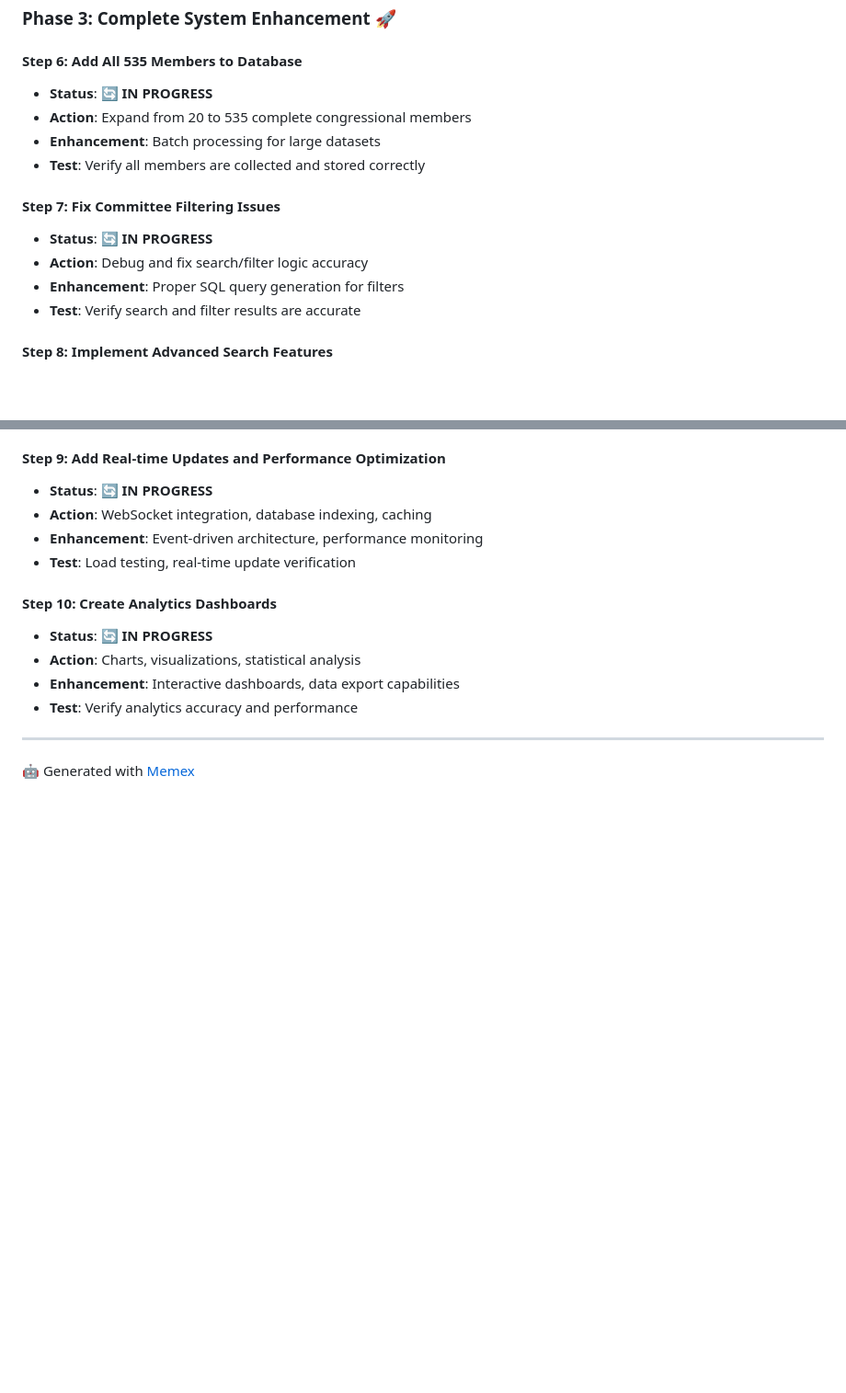
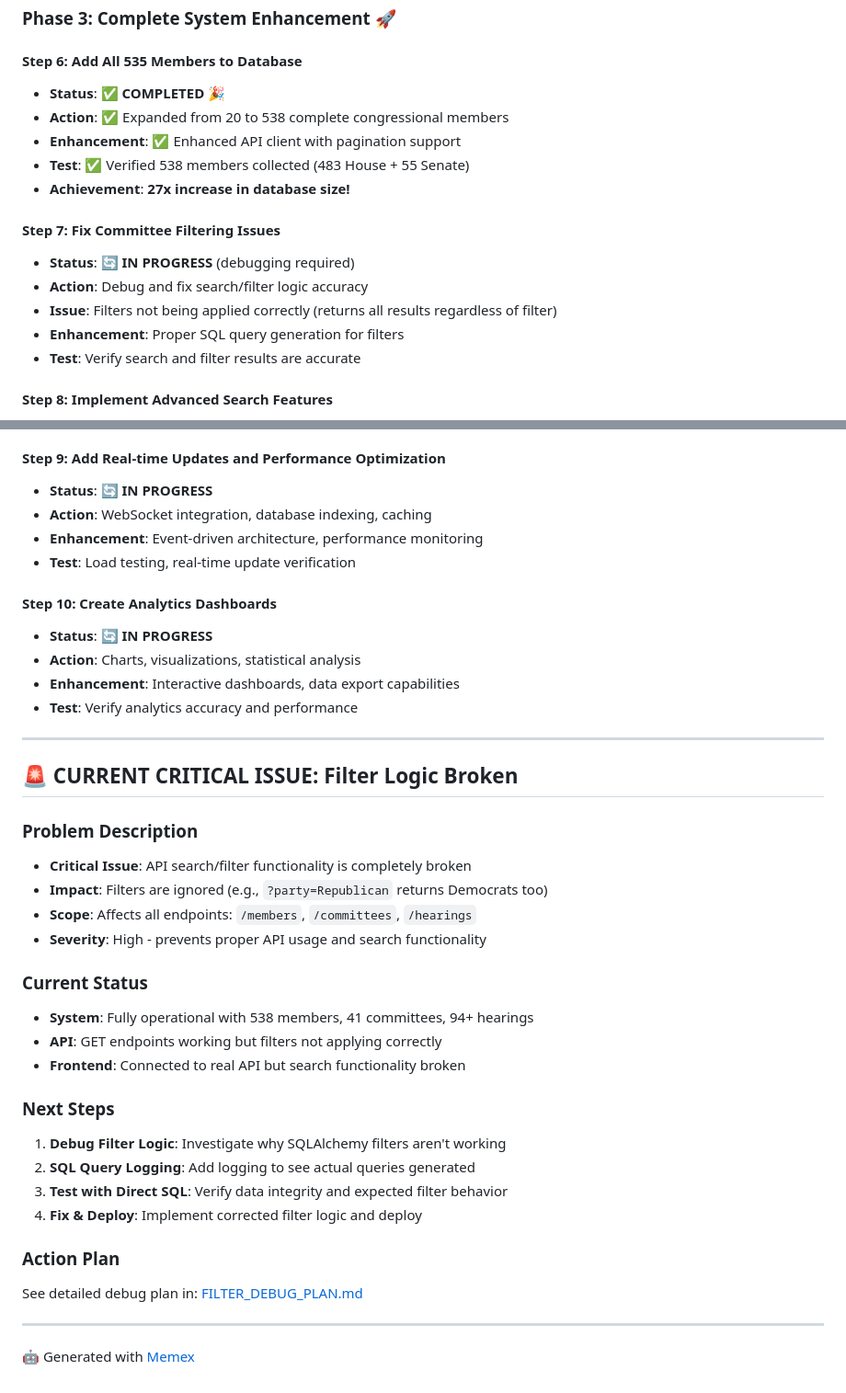
Before and after one commit to noelmcmichael/congress-data-automator, a Markdown page: README.md, 2 parts joined by grey strips. Shown at 92% size. GitHub-like rendering; blank space fills up the shorter version.

```diff
--- a/README.md
+++ b/README.md
@@ -463,14 +463,16 @@ Successfully resolved the backend deployment issues and now have a fully functio
 ### **Phase 3: Complete System Enhancement** 🚀
 
 #### **Step 6: Add All 535 Members to Database**
-- **Status**: 🔄 **IN PROGRESS**
-- **Action**: Expand from 20 to 535 complete congressional members
-- **Enhancement**: Batch processing for large datasets
-- **Test**: Verify all members are collected and stored correctly
+- **Status**: ✅ **COMPLETED** 🎉
+- **Action**: ✅ Expanded from 20 to 538 complete congressional members
+- **Enhancement**: ✅ Enhanced API client with pagination support
+- **Test**: ✅ Verified 538 members collected (483 House + 55 Senate)
+- **Achievement**: **27x increase in database size!**
 
 #### **Step 7: Fix Committee Filtering Issues**
-- **Status**: 🔄 **IN PROGRESS**
+- **Status**: 🔄 **IN PROGRESS** (debugging required)
 - **Action**: Debug and fix search/filter logic accuracy
+- **Issue**: Filters not being applied correctly (returns all results regardless of filter)
 - **Enhancement**: Proper SQL query generation for filters
 - **Test**: Verify search and filter results are accurate
 
@@ -494,4 +496,28 @@ Successfully resolved the backend deployment issues and now have a fully functio
 
 ---
 
+## 🚨 CURRENT CRITICAL ISSUE: Filter Logic Broken
+
+### Problem Description
+- **Critical Issue**: API search/filter functionality is completely broken
+- **Impact**: Filters are ignored (e.g., `?party=Republican` returns Democrats too)
+- **Scope**: Affects all endpoints: `/members`, `/committees`, `/hearings`
+- **Severity**: High - prevents proper API usage and search functionality
+
+### Current Status
+- **System**: Fully operational with 538 members, 41 committees, 94+ hearings
+- **API**: GET endpoints working but filters not applying correctly
+- **Frontend**: Connected to real API but search functionality broken
+
+### Next Steps
+1. **Debug Filter Logic**: Investigate why SQLAlchemy filters aren't working
+2. **SQL Query Logging**: Add logging to see actual queries generated
+3. **Test with Direct SQL**: Verify data integrity and expected filter behavior
+4. **Fix & Deploy**: Implement corrected filter logic and deploy
+
+### Action Plan
+See detailed debug plan in: [FILTER_DEBUG_PLAN.md](FILTER_DEBUG_PLAN.md)
+
+---
+
 🤖 Generated with [Memex](https://memex.tech)
```
Also changed, not shown: FILTER_DEBUG_PLAN.md (added, +132 -0 lines).
